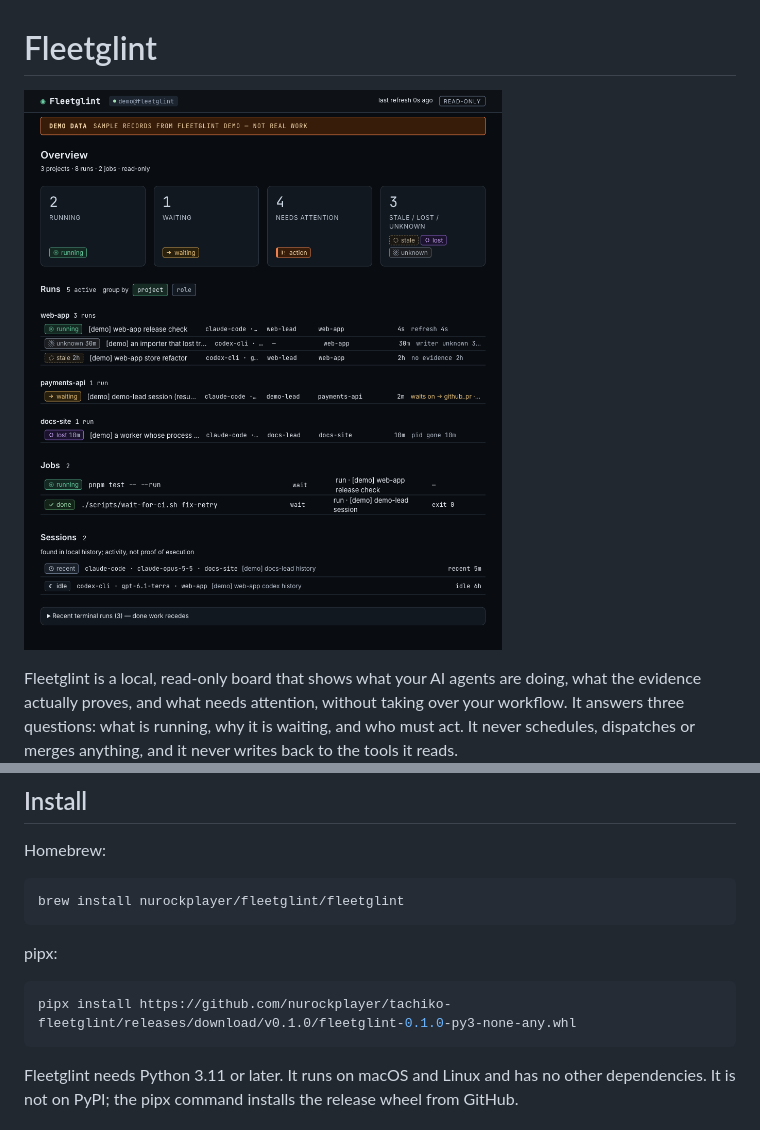
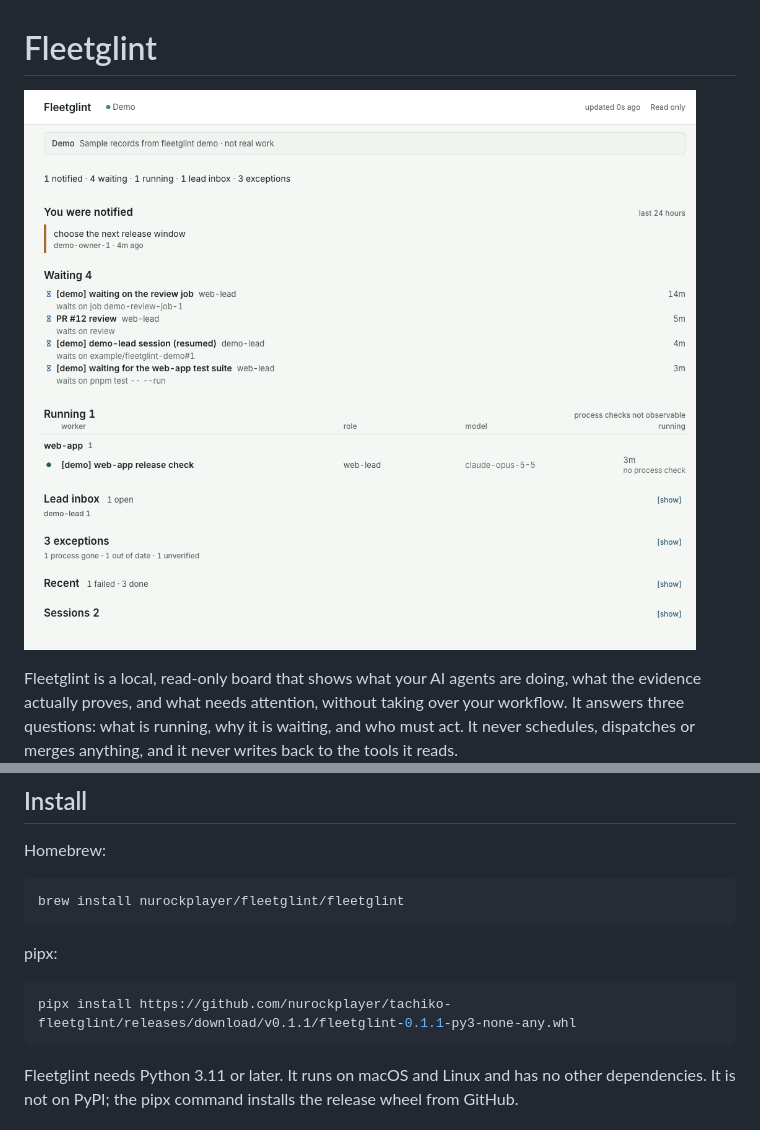
Before and after one commit to nurockplayer/tachiko-fleetglint, a Markdown page: README.md, 2 parts joined by grey strips. Rendered like a GitHub page; pictures changed too: docs/images/overview.png.

````diff
--- a/README.md
+++ b/README.md
@@ -19,7 +19,7 @@ brew install nurockplayer/fleetglint/fleetglint
 pipx:
 
 ```sh
-pipx install https://github.com/nurockplayer/tachiko-fleetglint/releases/download/v0.1.0/fleetglint-0.1.0-py3-none-any.whl
+pipx install https://github.com/nurockplayer/tachiko-fleetglint/releases/download/v0.1.1/fleetglint-0.1.1-py3-none-any.whl
 ```
 
 Fleetglint needs Python 3.11 or later. It runs on macOS and Linux and has no
````
Also changed, not shown: CHANGELOG.md (+31 -0 lines), docs/architecture.md (+5 -0 lines), 5 other files.
